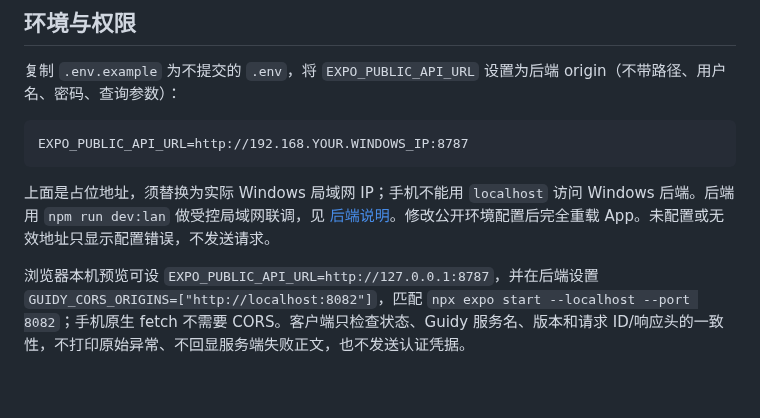
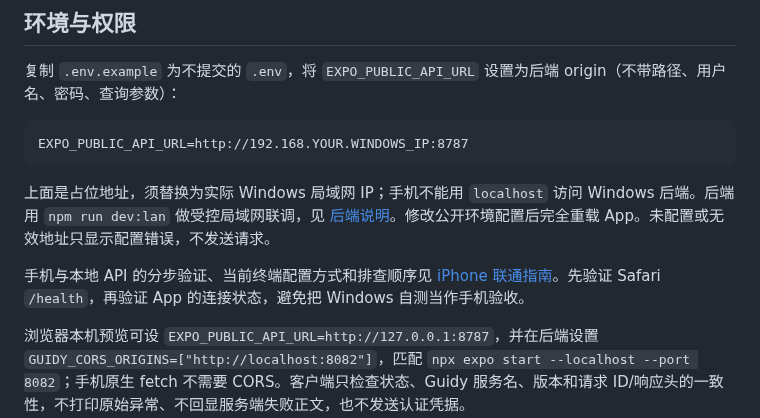
Before and after one commit to Tosidxyy/Guidy, a Markdown page: apps/mobile/README.md, the part around the change. Rendered like a GitHub page; blank space fills up the shorter version.

Commit message:
docs(m0): add iPhone Worker connection verification guide

```diff
--- a/apps/mobile/README.md
+++ b/apps/mobile/README.md
@@ -50,6 +50,8 @@ EXPO_PUBLIC_API_URL=http://192.168.YOUR.WINDOWS_IP:8787
 
 上面是占位地址，须替换为实际 Windows 局域网 IP；手机不能用 `localhost` 访问 Windows 后端。后端用 `npm run dev:lan` 做受控局域网联调，见 [后端说明](../../backend/README.md)。修改公开环境配置后完全重载 App。未配置或无效地址只显示配置错误，不发送请求。
 
+手机与本地 API 的分步验证、当前终端配置方式和排查顺序见 [iPhone 联通指南](../../docs/IPHONE_PREVIEW.md)。先验证 Safari `/health`，再验证 App 的连接状态，避免把 Windows 自测当作手机验收。
+
 浏览器本机预览可设 `EXPO_PUBLIC_API_URL=http://127.0.0.1:8787`，并在后端设置 `GUIDY_CORS_ORIGINS=["http://localhost:8082"]`，匹配 `npx expo start --localhost --port 8082`；手机原生 fetch 不需要 CORS。客户端只检查状态、Guidy 服务名、版本和请求 ID/响应头的一致性，不打印原始异常、不回显服务端失败正文，也不发送认证凭据。
 
 禁止将模型、搜索、Cloudflare API Token 或 Better Auth secret 放入客户端。所有 EXPO_PUBLIC 值都可被 App 用户读取。
```
Also changed, not shown: README.md (+2 -0 lines), docs/IPHONE_PREVIEW.md (added, +55 -0 lines).
